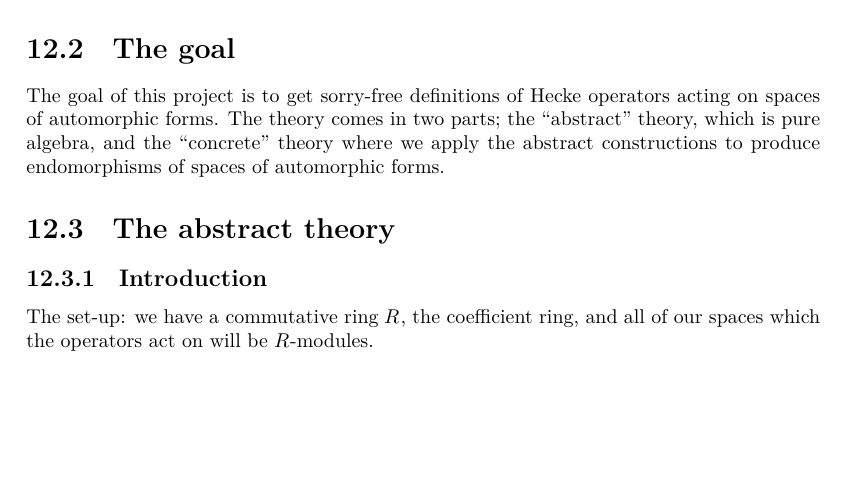
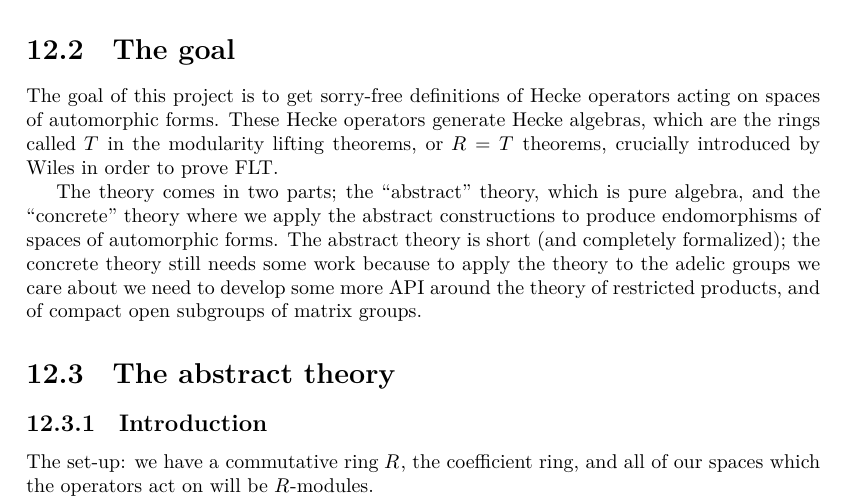
Before and after one commit to ImperialCollegeLondon/FLT, a LaTeX thesis (blueprint/src/print.tex, which reads blueprint/src/chapter/HeckeOperatorProject.tex): part of page 65 of 77, cut so that both start at the same text, the shorter picture padded with empty space. Compiled offline with XeLaTeX.

Commit message:
preparing to merge main

```diff
--- a/blueprint/src/chapter/HeckeOperatorProject.tex
+++ b/blueprint/src/chapter/HeckeOperatorProject.tex
@@ -9,10 +9,17 @@ but it does have some sorried proofs.
 \section{The goal}
 
 The goal of this project is to get sorry-free definitions of Hecke operators
-acting on spaces of automorphic forms. The theory comes in two parts;
+acting on spaces of automorphic forms. These Hecke operators generate
+Hecke algebras, which are the rings called $T$ in the modularity lifting theorems,
+or $R=T$ theorems, crucially introduced by Wiles in order to prove FLT.
+
+The theory comes in two parts;
 the ``abstract'' theory, which is pure algebra, and the ``concrete'' theory
 where we apply the abstract constructions to produce endomorphisms of
-spaces of automorphic forms.
+spaces of automorphic forms. The abstract theory is short (and completely formalized);
+the concrete theory still needs some work because to apply the theory to the
+adelic groups we care about we need to develop some more API around the theory
+of restricted products, and of compact open subgroups of matrix groups.
 
 \section{The abstract theory}
 
```
Also changed, not shown: 1 other file.
